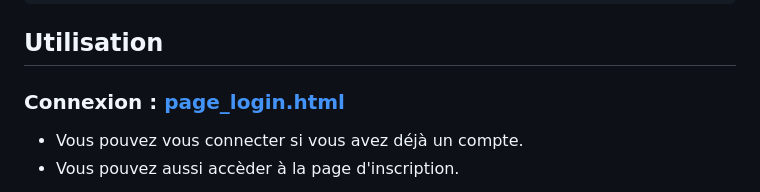
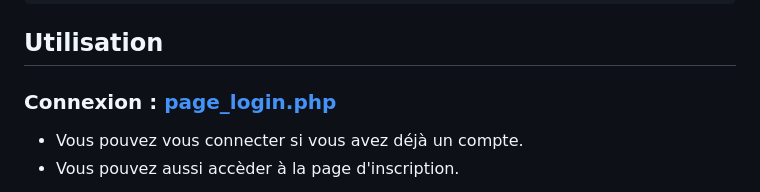
Before and after one commit to SebastienLeSerpent/projet-tickets, a Markdown page: README.md, the part around the change. Rendered like a GitHub page.

````diff
--- a/README.md
+++ b/README.md
@@ -26,7 +26,7 @@ http://localhost/projet-tickets/page_login.html
 ```
 
 ## Utilisation
-### Connexion : [page_login.html](page_login.html)
+### Connexion : [page_login.php](page_login.php)
 
 * Vous pouvez vous connecter si vous avez déjà un compte.
 * Vous pouvez aussi accèder à la page d'inscription.
````
